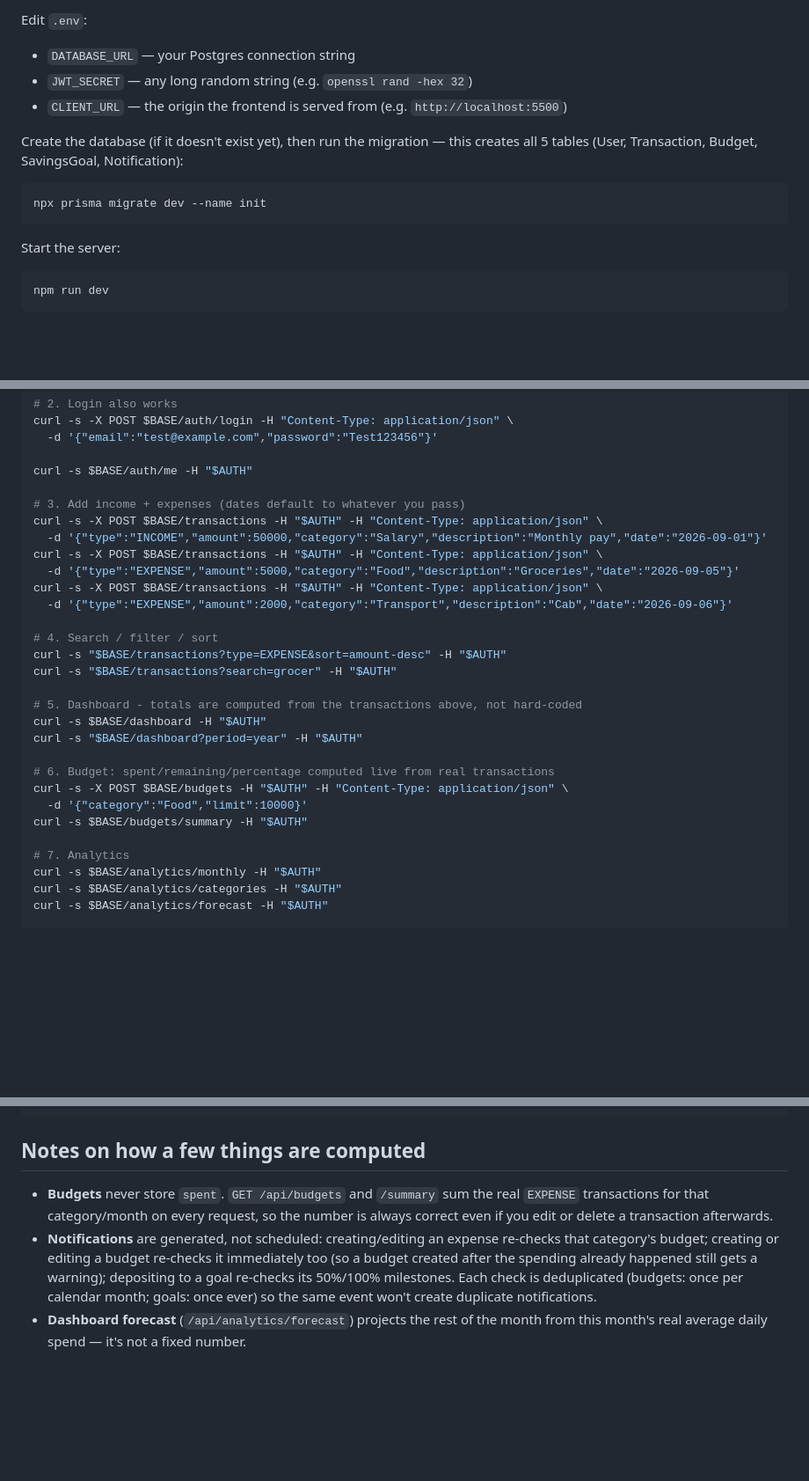
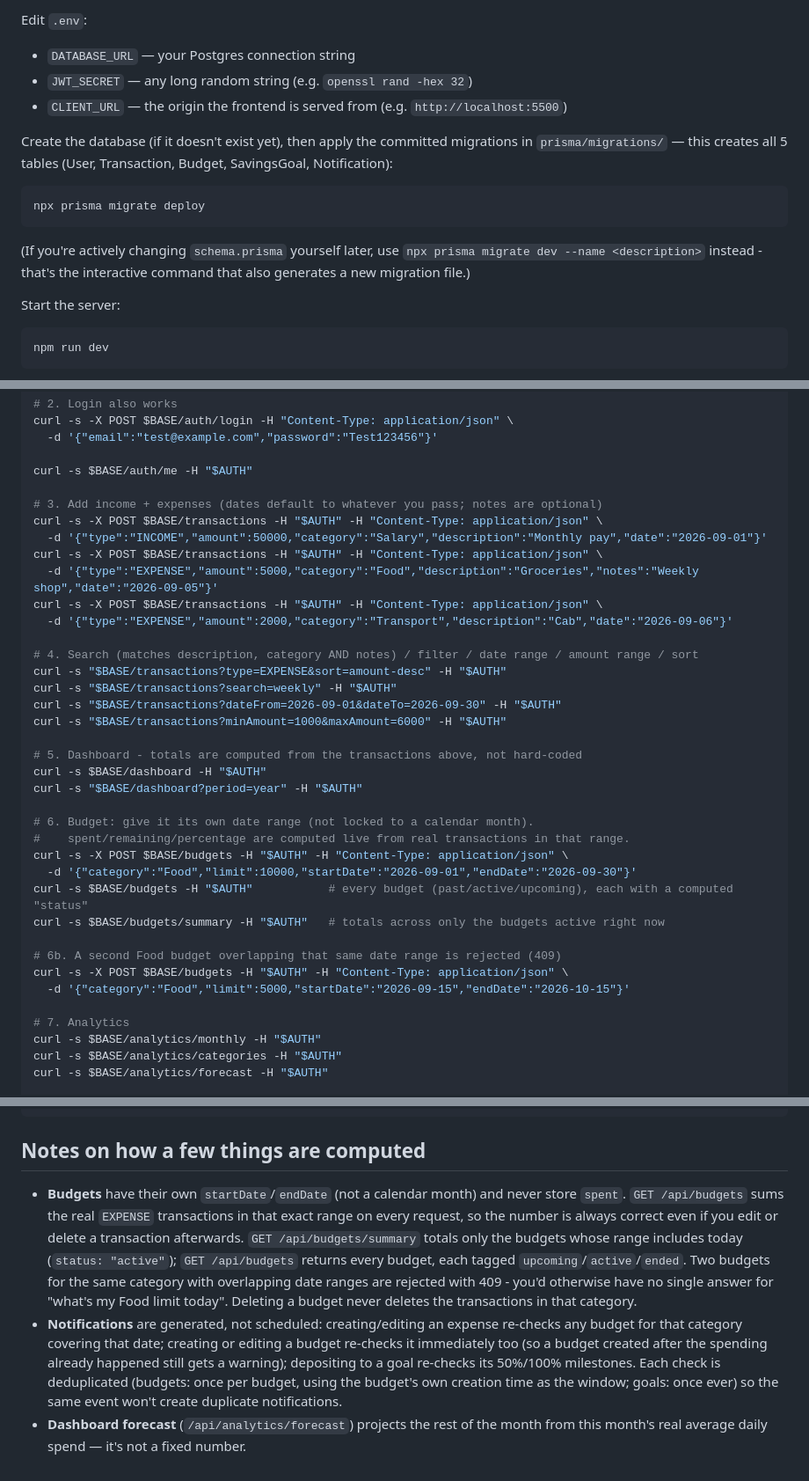
Before and after one commit to shakibhsn/Fintrack-Smart-expense-Budget-tracker, a Markdown page: backend/README.md, 3 parts joined by grey strips. Shown at 88% size. Drawn GitHub-style; blank space fills up the shorter version.

````diff
--- a/backend/README.md
+++ b/backend/README.md
@@ -21,12 +21,17 @@ Edit `.env`:
 - `JWT_SECRET` — any long random string (e.g. `openssl rand -hex 32`)
 - `CLIENT_URL` — the origin the frontend is served from (e.g. `http://localhost:5500`)
 
-Create the database (if it doesn't exist yet), then run the migration —
-this creates all 5 tables (User, Transaction, Budget, SavingsGoal, Notification):
+Create the database (if it doesn't exist yet), then apply the committed
+migrations in `prisma/migrations/` — this creates all 5 tables (User,
+Transaction, Budget, SavingsGoal, Notification):
 
 ```bash
-npx prisma migrate dev --name init
+npx prisma migrate deploy
 ```
+
+(If you're actively changing `schema.prisma` yourself later, use
+`npx prisma migrate dev --name <description>` instead - that's the
+interactive command that also generates a new migration file.)
 
 Start the server:
 
@@ -61,26 +66,34 @@ curl -s -X POST $BASE/auth/login -H "Content-Type: application/json" \
 
 curl -s $BASE/auth/me -H "$AUTH"
 
-# 3. Add income + expenses (dates default to whatever you pass)
+# 3. Add income + expenses (dates default to whatever you pass; notes are optional)
 curl -s -X POST $BASE/transactions -H "$AUTH" -H "Content-Type: application/json" \
   -d '{"type":"INCOME","amount":50000,"category":"Salary","description":"Monthly pay","date":"2026-09-01"}'
 curl -s -X POST $BASE/transactions -H "$AUTH" -H "Content-Type: application/json" \
-  -d '{"type":"EXPENSE","amount":5000,"category":"Food","description":"Groceries","date":"2026-09-05"}'
+  -d '{"type":"EXPENSE","amount":5000,"category":"Food","description":"Groceries","notes":"Weekly shop","date":"2026-09-05"}'
 curl -s -X POST $BASE/transactions -H "$AUTH" -H "Content-Type: application/json" \
   -d '{"type":"EXPENSE","amount":2000,"category":"Transport","description":"Cab","date":"2026-09-06"}'
 
-# 4. Search / filter / sort
+# 4. Search (matches description, category AND notes) / filter / date range / amount range / sort
 curl -s "$BASE/transactions?type=EXPENSE&sort=amount-desc" -H "$AUTH"
-curl -s "$BASE/transactions?search=grocer" -H "$AUTH"
+curl -s "$BASE/transactions?search=weekly" -H "$AUTH"
+curl -s "$BASE/transactions?dateFrom=2026-09-01&dateTo=2026-09-30" -H "$AUTH"
+curl -s "$BASE/transactions?minAmount=1000&maxAmount=6000" -H "$AUTH"
 
 # 5. Dashboard - totals are computed from the transactions above, not hard-coded
 curl -s $BASE/dashboard -H "$AUTH"
 curl -s "$BASE/dashboard?period=year" -H "$AUTH"
 
-# 6. Budget: spent/remaining/percentage computed live from real transactions
+# 6. Budget: give it its own date range (not locked to a calendar month).
+#    spent/remaining/percentage are computed live from real transactions in that range.
 curl -s -X POST $BASE/budgets -H "$AUTH" -H "Content-Type: application/json" \
-  -d '{"category":"Food","limit":10000}'
-curl -s $BASE/budgets/summary -H "$AUTH"
+  -d '{"category":"Food","limit":10000,"startDate":"2026-09-01","endDate":"2026-09-30"}'
+curl -s $BASE/budgets -H "$AUTH"           # every budget (past/active/upcoming), each with a computed "status"
+curl -s $BASE/budgets/summary -H "$AUTH"   # totals across only the budgets active right now
+
+# 6b. A second Food budget overlapping that same date range is rejected (409)
+curl -s -X POST $BASE/budgets -H "$AUTH" -H "Content-Type: application/json" \
+  -d '{"category":"Food","limit":5000,"startDate":"2026-09-15","endDate":"2026-10-15"}'
 
 # 7. Analytics
 curl -s $BASE/analytics/monthly -H "$AUTH"
@@ -108,15 +121,21 @@ curl -s $BASE/goals/$GOAL_ID -H "Authorization: Bearer $TOKEN2" # -> 404
 
 ## Notes on how a few things are computed
 
-- **Budgets** never store `spent`. `GET /api/budgets` and `/summary` sum the
-  real `EXPENSE` transactions for that category/month on every request, so
-  the number is always correct even if you edit or delete a transaction
-  afterwards.
+- **Budgets** have their own `startDate`/`endDate` (not a calendar month) and
+  never store `spent`. `GET /api/budgets` sums the real `EXPENSE` transactions
+  in that exact range on every request, so the number is always correct even
+  if you edit or delete a transaction afterwards. `GET /api/budgets/summary`
+  totals only the budgets whose range includes today (`status: "active"`);
+  `GET /api/budgets` returns every budget, each tagged `upcoming`/`active`/`ended`.
+  Two budgets for the same category with overlapping date ranges are rejected
+  with 409 - you'd otherwise have no single answer for "what's my Food limit
+  today". Deleting a budget never deletes the transactions in that category.
 - **Notifications** are generated, not scheduled: creating/editing an expense
-  re-checks that category's budget; creating or editing a budget re-checks it
-  immediately too (so a budget created after the spending already happened
-  still gets a warning); depositing to a goal re-checks its 50%/100%
-  milestones. Each check is deduplicated (budgets: once per calendar month;
-  goals: once ever) so the same event won't create duplicate notifications.
+  re-checks any budget for that category covering that date; creating or
+  editing a budget re-checks it immediately too (so a budget created after
+  the spending already happened still gets a warning); depositing to a goal
+  re-checks its 50%/100% milestones. Each check is deduplicated (budgets:
+  once per budget, using the budget's own creation time as the window; goals:
+  once ever) so the same event won't create duplicate notifications.
 - **Dashboard forecast** (`/api/analytics/forecast`) projects the rest of the
   month from this month's real average daily spend — it's not a fixed number.
````
Also changed, not shown: README.md (+29 -18 lines).
